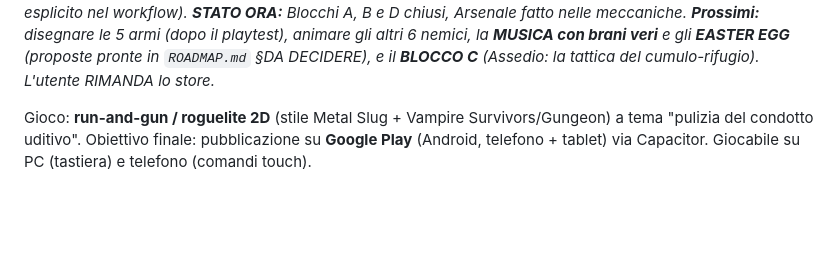
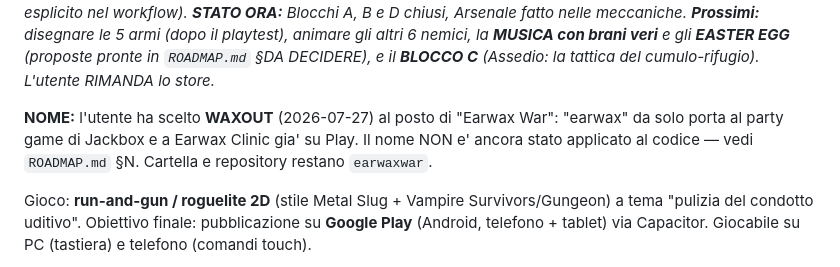
Before and after one commit to ivocativo/WaxOut, a Markdown page: HANDOFF.md, the part around the change. Drawn GitHub-style; blank space fills up the shorter version.

```diff
--- a/HANDOFF.md
+++ b/HANDOFF.md
@@ -49,6 +49,10 @@ _**STATO ORA:** Blocchi A, B e D chiusi, Arsenale fatto nelle meccaniche. **Pros
 _5 armi (dopo il playtest), animare gli altri 6 nemici, la **MUSICA con brani veri** e gli_
 _**EASTER EGG** (proposte pronte in `ROADMAP.md` §DA DECIDERE), e il **BLOCCO C** (Assedio: la_
 _tattica del cumulo-rifugio). L'utente RIMANDA lo store._
+
+**NOME:** l'utente ha scelto **WAXOUT** (2026-07-27) al posto di "Earwax War": "earwax" da solo
+porta al party game di Jackbox e a Earwax Clinic gia' su Play. Il nome NON e' ancora stato
+applicato al codice — vedi `ROADMAP.md` §N. Cartella e repository restano `earwaxwar`.
 
 Gioco: **run-and-gun / roguelite 2D** (stile Metal Slug + Vampire Survivors/Gungeon) a tema
 "pulizia del condotto uditivo". Obiettivo finale: pubblicazione su **Google Play** (Android,
```
Also changed, not shown: ROADMAP.md (+12 -5 lines).
